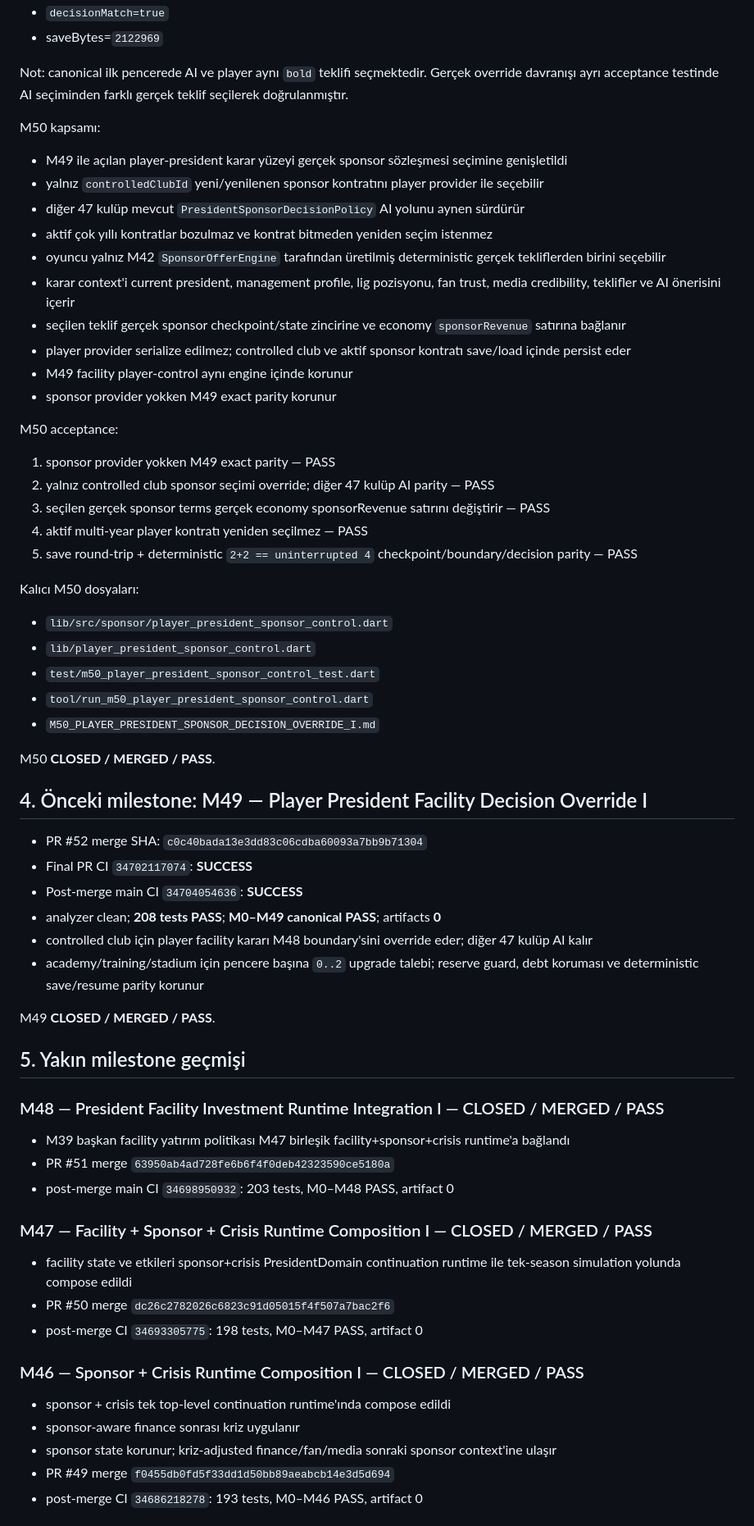
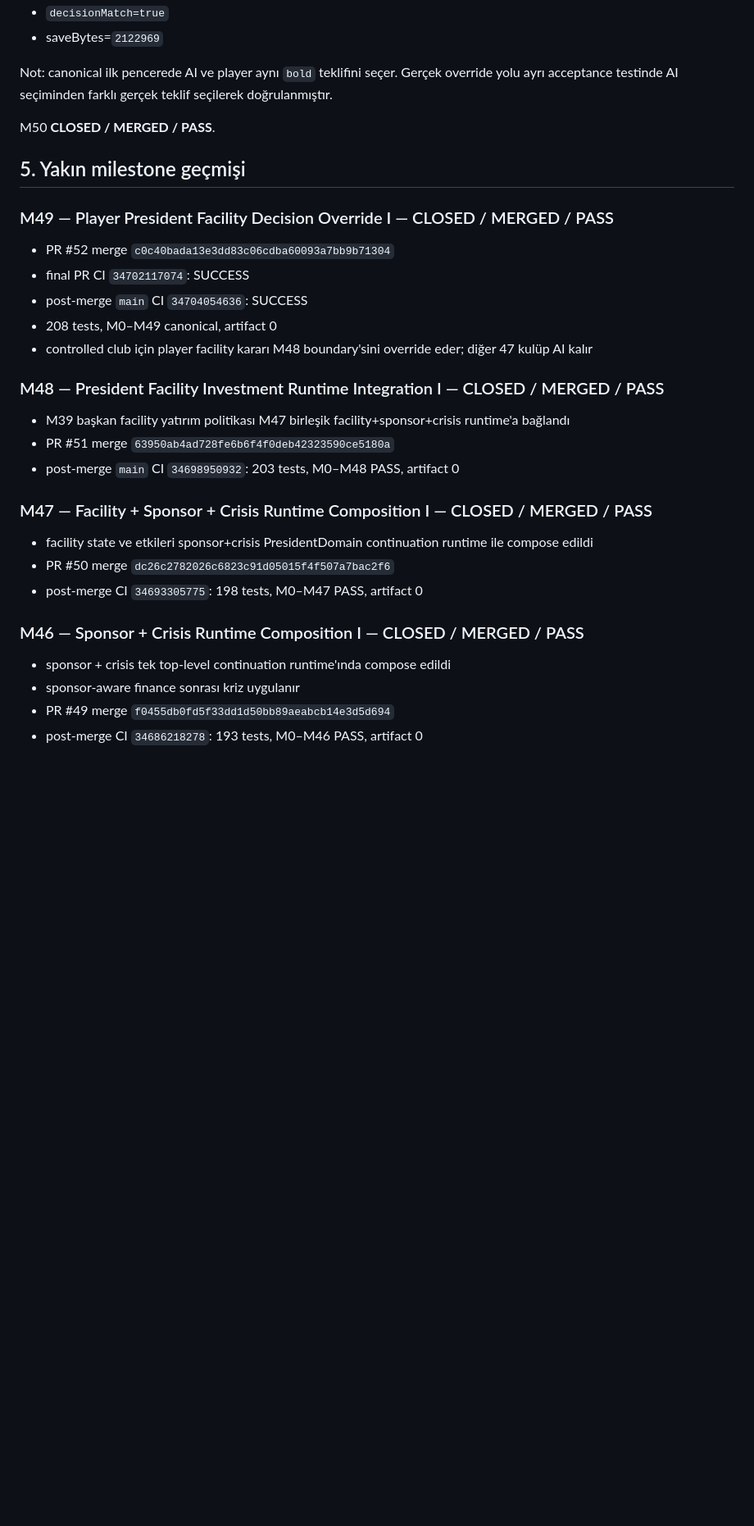
Before and after one commit to ZMilaStudio/futbol-baskanlik-simulatoru, a Markdown page: GENEL_PROJE_OZETI.md, the part around one of its changes. Shown at 82% size. GitHub-like rendering; blank space fills up the shorter version.

Commit message:
docs: close M51 after merge verification

```diff
--- a/GENEL_PROJE_OZETI.md
+++ b/GENEL_PROJE_OZETI.md
@@ -149,63 +140,32 @@ M50 canonical final:
 - `decisionMatch=true`
 - saveBytes=`2122969`
 
-Not: canonical ilk pencerede AI ve player aynı `bold` teklifi seçmektedir. Gerçek override davranışı ayrı acceptance testinde AI seçiminden farklı gerçek teklif seçilerek doğrulanmıştır.
-
-M50 kapsamı:
-- M49 ile açılan player-president karar yüzeyi gerçek sponsor sözleşmesi seçimine genişletildi
-- yalnız `controlledClubId` yeni/yenilenen sponsor kontratını player provider ile seçebilir
-- diğer 47 kulüp mevcut `PresidentSponsorDecisionPolicy` AI yolunu aynen sürdürür
-- aktif çok yıllı kontratlar bozulmaz ve kontrat bitmeden yeniden seçim istenmez
-- oyuncu yalnız M42 `SponsorOfferEngine` tarafından üretilmiş deterministic gerçek tekliflerden birini seçebilir
-- karar context'i current president, management profile, lig pozisyonu, fan trust, media credibility, teklifler ve AI önerisini içerir
-- seçilen teklif gerçek sponsor checkpoint/state zincirine ve economy `sponsorRevenue` satırına bağlanır
-- player provider serialize edilmez; controlled club ve aktif sponsor kontratı save/load içinde persist eder
-- M49 facility player-control aynı engine içinde korunur
-- sponsor provider yokken M49 exact parity korunur
-
-M50 acceptance:
-1. sponsor provider yokken M49 exact parity — PASS
-2. yalnız controlled club sponsor seçimi override; diğer 47 kulüp AI parity — PASS
-3. seçilen gerçek sponsor terms gerçek economy sponsorRevenue satırını değiştirir — PASS
-4. aktif multi-year player kontratı yeniden seçilmez — PASS
-5. save round-trip + deterministic `2+2 == uninterrupted 4` checkpoint/boundary/decision parity — PASS
-
-Kalıcı M50 dosyaları:
-- `lib/src/sponsor/player_president_sponsor_control.dart`
-- `lib/player_president_sponsor_control.dart`
-- `test/m50_player_president_sponsor_control_test.dart`
-- `tool/run_m50_player_president_sponsor_control.dart`
-- `M50_PLAYER_PRESIDENT_SPONSOR_DECISION_OVERRIDE_I.md`
+Not: canonical ilk pencerede AI ve player aynı `bold` teklifini seçer. Gerçek override yolu ayrı acceptance testinde AI seçiminden farklı gerçek teklif seçilerek doğrulanmıştır.
 
 M50 **CLOSED / MERGED / PASS**.
 
-## 4. Önceki milestone: M49 — Player President Facility Decision Override I
+## 5. Yakın milestone geçmişi
 
-- PR #52 merge SHA: `c0c40bada13e3dd83c06cdba60093a7bb9b71304`
-- Final PR CI `34702117074`: **SUCCESS**
-- Post-merge main CI `34704054636`: **SUCCESS**
-- analyzer clean; **208 tests PASS**; **M0–M49 canonical PASS**; artifacts **0**
+### M49 — Player President Facility Decision Override I — CLOSED / MERGED / PASS
+- PR #52 merge `c0c40bada13e3dd83c06cdba60093a7bb9b71304`
+- final PR CI `34702117074`: SUCCESS
+- post-merge `main` CI `34704054636`: SUCCESS
+- 208 tests, M0–M49 canonical, artifact 0
 - controlled club için player facility kararı M48 boundary'sini override eder; diğer 47 kulüp AI kalır
-- academy/training/stadium için pencere başına `0..2` upgrade talebi; reserve guard, debt koruması ve deterministic save/resume parity korunur
-
-M49 **CLOSED / MERGED / PASS**.
-
-## 5. Yakın milestone geçmişi
 
 ### M48 — President Facility Investment Runtime Integration I — CLOSED / MERGED / PASS
 - M39 başkan facility yatırım politikası M47 birleşik facility+sponsor+crisis runtime'a bağlandı
 - PR #51 merge `63950ab4ad728fe6b6f4f0deb42323590ce5180a`
-- post-merge main CI `34698950932`: 203 tests, M0–M48 PASS, artifact 0
+- post-merge `main` CI `34698950932`: 203 tests, M0–M48 PASS, artifact 0
 
 ### M47 — Facility + Sponsor + Crisis Runtime Composition I — CLOSED / MERGED / PASS
-- facility state ve etkileri sponsor+crisis PresidentDomain continuation runtime ile tek-season simulation yolunda compose edildi
+- facility state ve etkileri sponsor+crisis PresidentDomain continuation runtime ile compose edildi
 - PR #50 merge `dc26c2782026c6823c91d05015f4f507a7bac2f6`
 - post-merge CI `34693305775`: 198 tests, M0–M47 PASS, artifact 0
 
 ### M46 — Sponsor + Crisis Runtime Composition I — CLOSED / MERGED / PASS
 - sponsor + crisis tek top-level continuation runtime'ında compose edildi
 - sponsor-aware finance sonrası kriz uygulanır
-- sponsor state korunur; kriz-adjusted finance/fan/media sonraki sponsor context'ine ulaşır
 - PR #49 merge `f0455db0fd5f33dd1d50bb89aeabcb14e3d5d694`
 - post-merge CI `34686218278`: 193 tests, M0–M46 PASS, artifact 0
 
```
Also changed, not shown: other parts of GENEL_PROJE_OZETI.md (+33 -44 lines).
